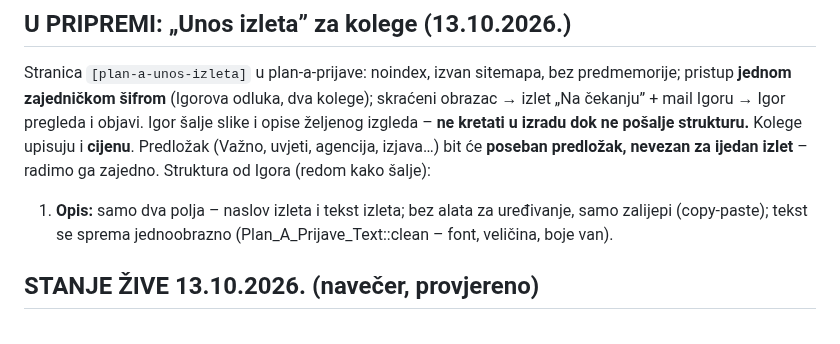
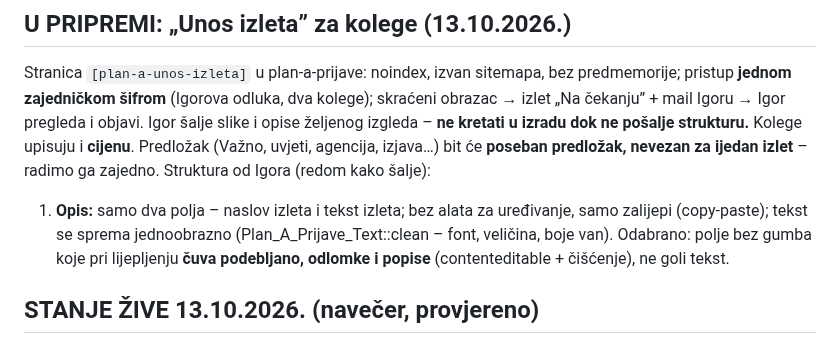
Before and after one commit to igkutil-blip/wordpress, a Markdown page: CLAUDE.md, the part around the change. GitHub-like rendering.

Commit message:
Napomena: Unos izleta – polje za tekst čuva podebljano i popise
Co-Authored-By: Claude Opus 5.5 <noreply@anthropic.com>
Claude-Session: https://claude.ai/code/session_015V5SCUs4HWMK4ifu5T8kQ2

```diff
--- a/CLAUDE.md
+++ b/CLAUDE.md
@@ -87,7 +87,8 @@ Igor šalje slike i opise željenog izgleda – **ne kretati u izradu dok ne po
 Predložak (Važno, uvjeti, agencija, izjava…) bit će **poseban predložak, nevezan za ijedan izlet** – radimo ga zajedno.
 Struktura od Igora (redom kako šalje):
 1. **Opis:** samo dva polja – naslov izleta i tekst izleta; bez alata za uređivanje, samo zalijepi (copy-paste);
-   tekst se sprema jednoobrazno (Plan_A_Prijave_Text::clean – font, veličina, boje van).
+   tekst se sprema jednoobrazno (Plan_A_Prijave_Text::clean – font, veličina, boje van). Odabrano: polje bez gumba
+   koje pri lijepljenju **čuva podebljano, odlomke i popise** (contenteditable + čišćenje), ne goli tekst.
 
 ## STANJE ŽIVE 13.10.2026. (navečer, provjereno)
 
```
